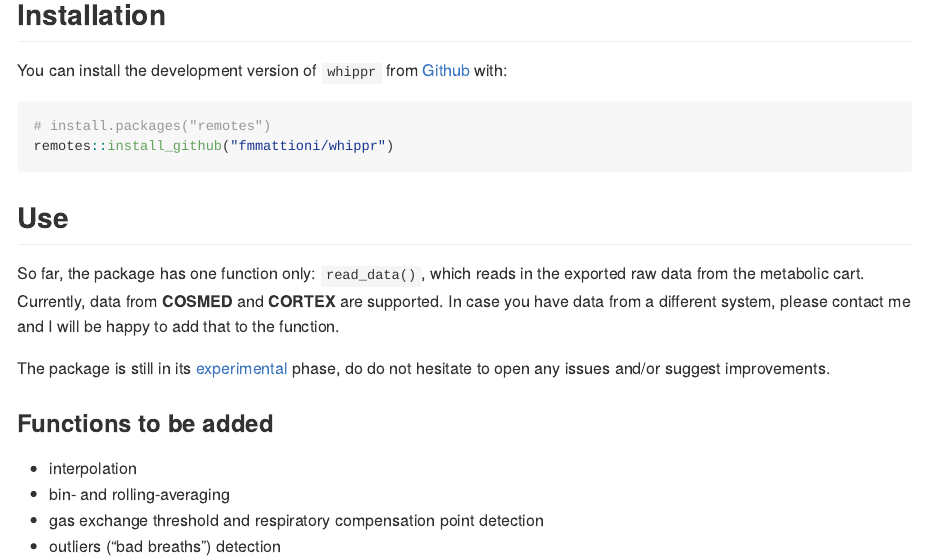
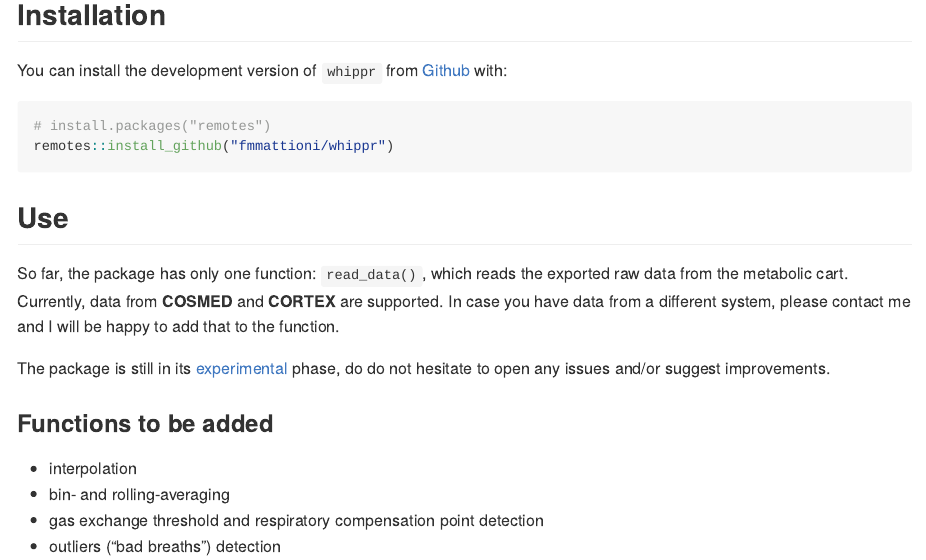
Before and after one commit to fmmattioni/whippr, an R Markdown document (README.Rmd): the page in a window 1100 px wide, from 300 px down. The pictures show the output file README.md that the author committed with the source, drawn offline in the style of GitHub; badge pictures from the web are left out.

Commit message:
updated readme

```diff
--- a/README.Rmd
+++ b/README.Rmd
@@ -38,7 +38,7 @@ remotes::install_github("fmmattioni/whippr")
 
 ## Use
 
-So far, the package has one function only: `read_data()`, which reads in the exported raw data from the metabolic cart. Currently, data from **COSMED** and **CORTEX** are supported. In case you have data from a different system, please contact me and I will be happy to add that to the function.
+So far, the package has only one function: `read_data()`, which reads the exported raw data from the metabolic cart. Currently, data from **COSMED** and **CORTEX** are supported. In case you have data from a different system, please contact me and I will be happy to add that to the function.
 
 The package is still in its [experimental](https://www.tidyverse.org/lifecycle/#experimental) phase, do do not hesitate to open any issues and/or suggest improvements.
 
```
Also changed, not shown: README.md.
